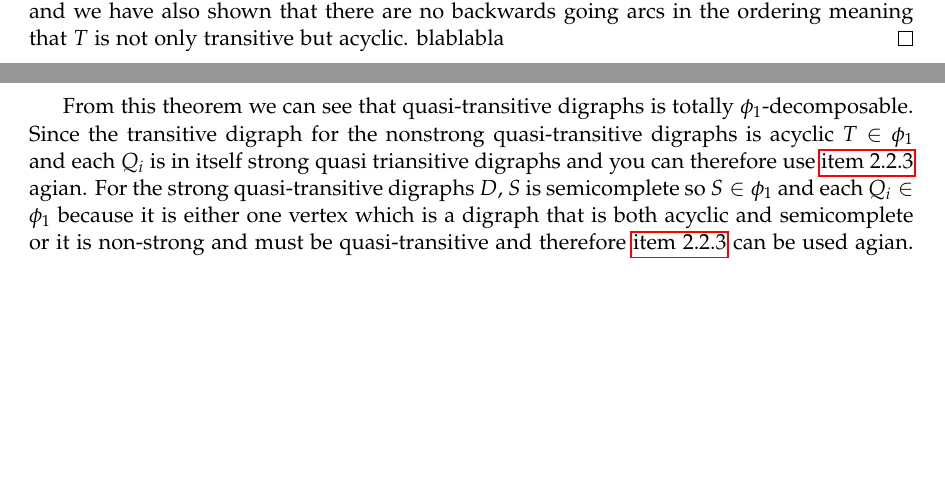
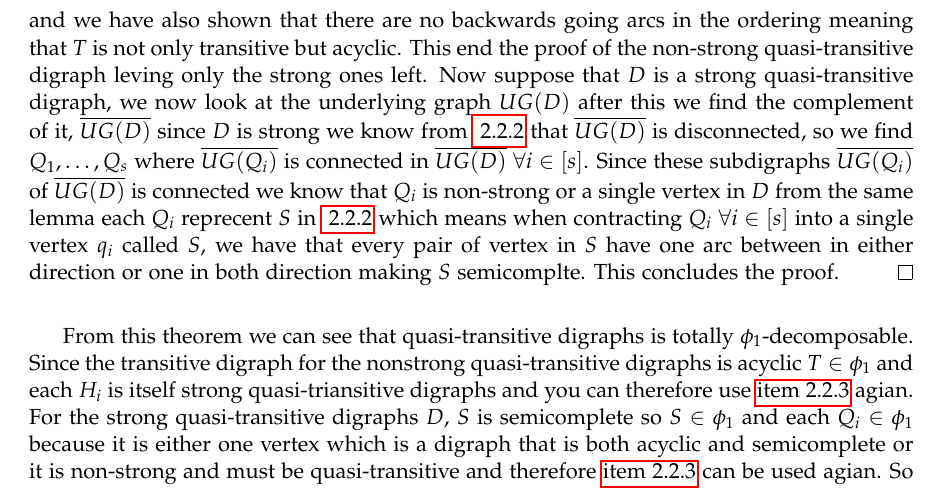
Before and after one commit to Gubse/speciale, a LaTeX thesis (latex/main.tex, which reads latex/decomposable/gquasi.tex): two parts of pages 12 and 13 of 21 before the commit and part of page 13 of 21 after it, the two joined at a grey line, cut so that both start at the same text, the shorter picture padded with empty space. Compiled offline with pdfLaTeX.

Commit message:
pushing for gabbi mus

```diff
--- a/latex/decomposable/gquasi.tex
+++ b/latex/decomposable/gquasi.tex
@@ -34,10 +34,11 @@ This theroem is also what we are going to use more then ones, to prove several o
     Let with out loss of generality these set be $H_i$ and $H_j$ and let $H_i\rightarrow H_j$.
     Then Since $D$ is not-strong $H_j\nrightarrow H_i$ now let say that $H_j \rightarrow H_k$, then since $D$ is quasi-transitive then either $H_k\rightarrow H_i$ or $H_i \rightarrow H_k$.
     But since $H_i\cup H_j \cup H_k$ is not strong $H_k\nrightarrow H_i$ meaning contracting each $H_i$ for $i=1\dots,t$ we will have a transitive digraph $T$ and we have also shown that there are no backwards going arcs in the ordering meaning that $T$ is not only transitive but acyclic.
-    blablabla
+    This end the proof of the non-strong quasi-transitive digraph leving only the strong ones left.
+    Now suppose that $D$ is a strong quasi-transitive digraph, we now look at the underlying graph $UG(D)$ after this we find the complement of it, $\overline{UG(D)}$ since $D$ is strong we know from \autoref{lemma:underlyinggraph} that $\overline{UG(D)}$ is disconnected, so we find $Q_1,\dots , Q_s$ where $\overline{UG(Q_i)}$ is connected in $\overline{UG(D)}$ $\forall i \in [s]$. Since these subdigraphs $\overline{UG(Q_i)}$ of $\overline{UG(D)}$ is connected we know that $Q_i$ is non-strong or a single vertex in $D$ from the same lemma each $Q_i$ reprecent $S$ in \autoref{lemma:underlyinggraph} which means when contracting $Q_i$ $\forall i\in [s]$ into a single vertex $q_i$ called $S$, we have that every pair of vertex in $S$ have one arc between in either direction or one in both direction making $S$ semicomplte. This concludes the proof.
 \end{proof}
 From this theorem we can see that quasi-transitive digraphs is totally $\phi_1$-decomposable.
-Since the transitive digraph for the nonstrong quasi-transitive digraphs is acyclic $T\in \phi_1$ and each $Q_i$ is in itself strong quasi triansitive digraphs and you can therefore use \autoref{thm:quasidecom} agian.
+Since the transitive digraph for the nonstrong quasi-transitive digraphs is acyclic $T\in \phi_1$ and each $H_i$ is itself strong quasi-triansitive digraphs and you can therefore use \autoref{thm:quasidecom} agian.
 For the strong quasi-transitive digraphs $D$, $S$ is semicomplete so $S\in \phi_1$ and each $Q_i \in \phi_1$ because it is either one vertex which is a digraph that is both acyclic and semicomplete or it is non-strong and must be quasi-transitive and therefore \autoref{thm:quasidecom} can be used agian. So every nonstrong and strong quasi-transitive digraphs is totally $\phi_1$-decomposable.
 
 \begin{thm}
```
Also changed, not shown: latex/hamilton/hNP.tex (+5 -1 lines), latex/complexity 1.pdf (added), latex/introduction/complexity.tex (line endings or trailing spaces), latex/main.pdf.
